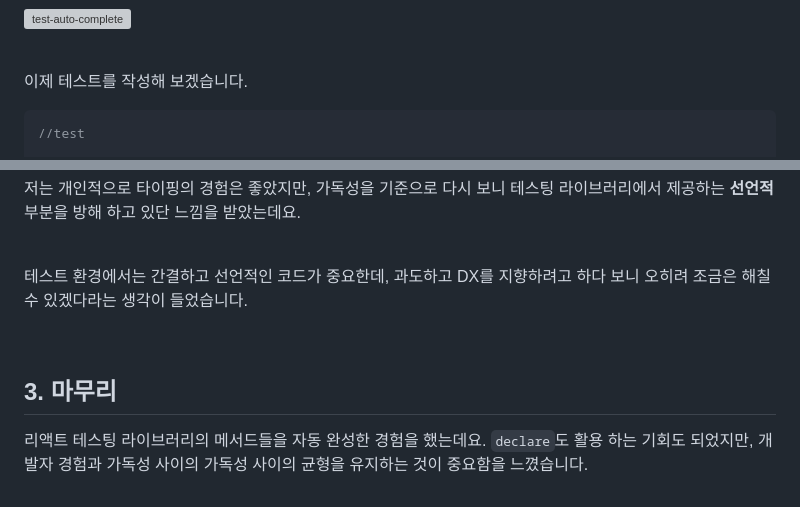
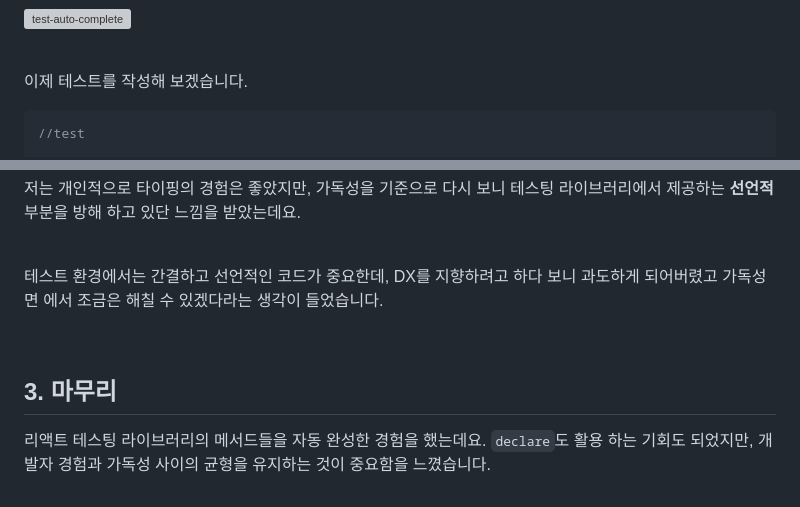
Before and after one commit to sooster910/gatsby-starter-sue, a Markdown page: posts/declare_typescript/index.md, 2 parts joined by grey strips. Rendered like a GitHub page; grey boxes are pictures that could not be loaded.

Commit message:
fix:typo

````diff
--- a/posts/declare_typescript/index.md
+++ b/posts/declare_typescript/index.md
@@ -121,7 +121,7 @@ Object.defineProperty(globalThis, '_t', {
 
 
 이제 테스트를 작성해 보겠습니다.
-```typescript
+```tsx
 //test
 
  it('아이템이 제일 왼쪽에 위치 하고 있을 때, 왼쪽 버튼을 누르면 더 이상 이동 하지 않는다.', () => {
@@ -163,7 +163,7 @@ Object.defineProperty(globalThis, '_t', {
 
 <br/>
 
-테스트 환경에서는 간결하고 선언적인 코드가 중요한데, 과도하고 DX를 지향하려고 하다 보니 오히려 조금은 해칠 수 있겠다라는 생각이 들었습니다.
+테스트 환경에서는 간결하고 선언적인 코드가 중요한데, DX를 지향하려고 하다 보니 과도하게 되어버렸고 가독성면 에서 조금은 해칠 수 있겠다라는 생각이 들었습니다.
 
 
 <br/>
@@ -172,4 +172,4 @@ Object.defineProperty(globalThis, '_t', {
 
 ## 3. 마무리
 
-리액트 테스팅 라이브러리의 메서드들을 자동 완성한 경험을 했는데요. `declare`도 활용 하는 기회도 되었지만, 개발자 경험과  가독성 사이의  가독성 사이의 균형을 유지하는 것이 중요함을 느꼈습니다.
+리액트 테스팅 라이브러리의 메서드들을 자동 완성한 경험을 했는데요. `declare`도 활용 하는 기회도 되었지만, 개발자 경험과  가독성 사이의 균형을 유지하는 것이 중요함을 느꼈습니다.
````
